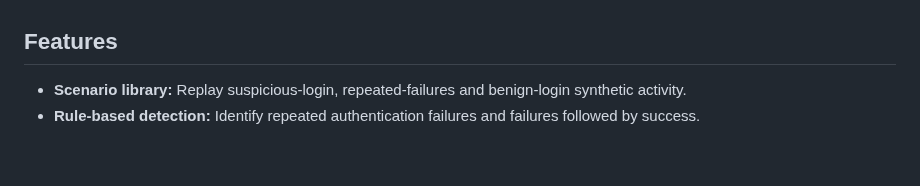
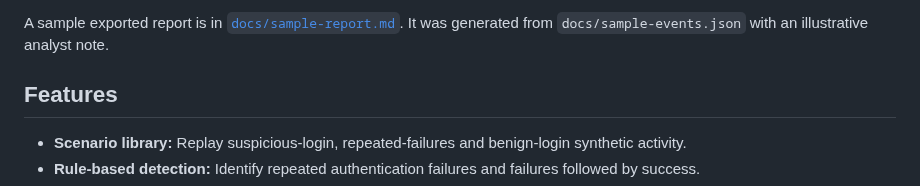
Before and after one commit to iaintsurya/QaceFlow, a Markdown page: README.md, the part around one of its changes. GitHub-like rendering; blank space fills up the shorter version.

```diff
--- a/README.md
+++ b/README.md
@@ -15,3 +30,4 @@ The current version offers three deterministic synthetic authentication scenario
+A sample exported report is in [`docs/sample-report.md`](docs/sample-report.md). It was generated from `docs/sample-events.json` with an illustrative analyst note.
 
 ## Features
 
```
Also changed, not shown: other parts of README.md (+15 -0 lines), docs/screenshots/import.png (added), docs/screenshots/investigation.png (added), docs/screenshots/overview.png (added).
